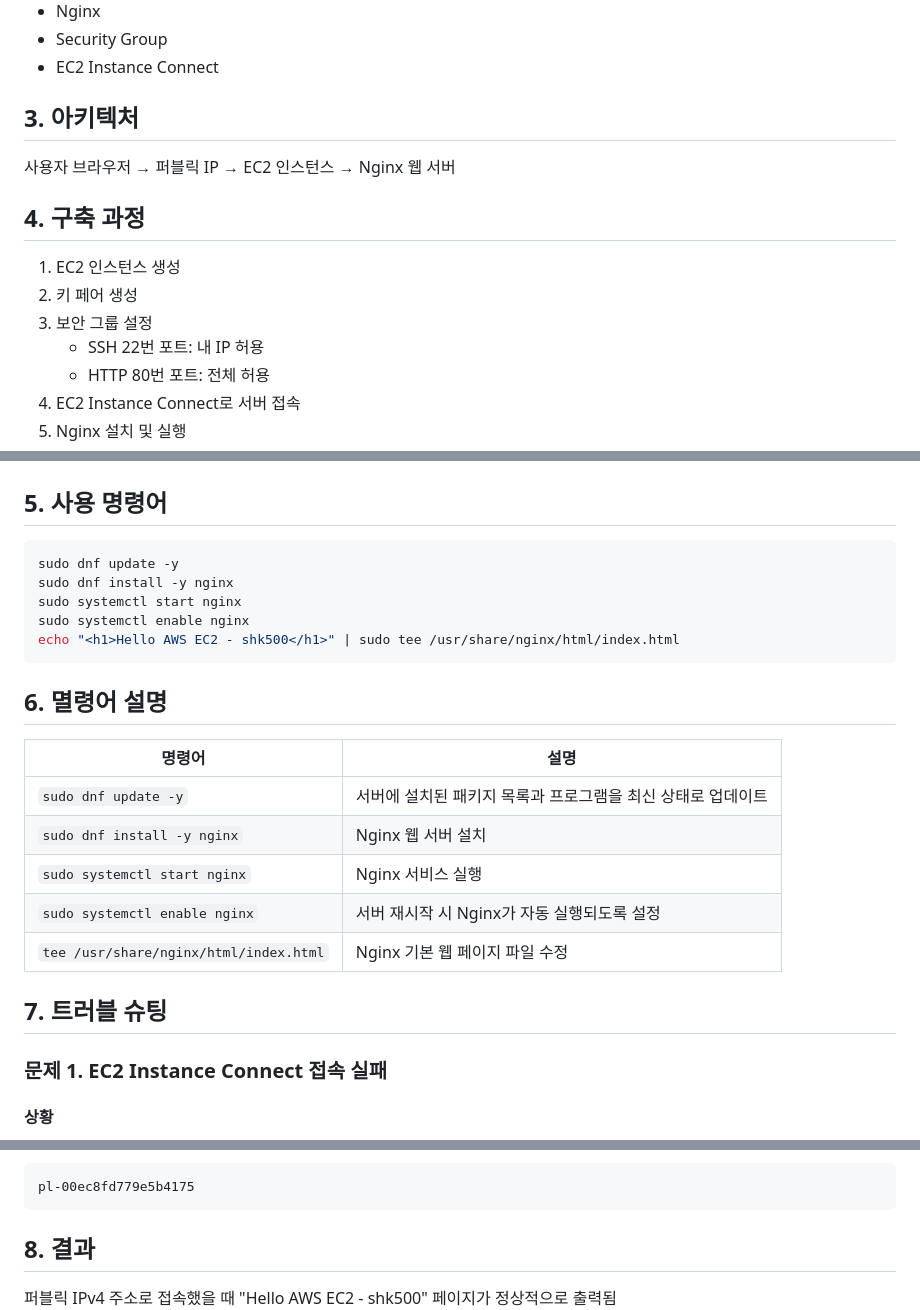
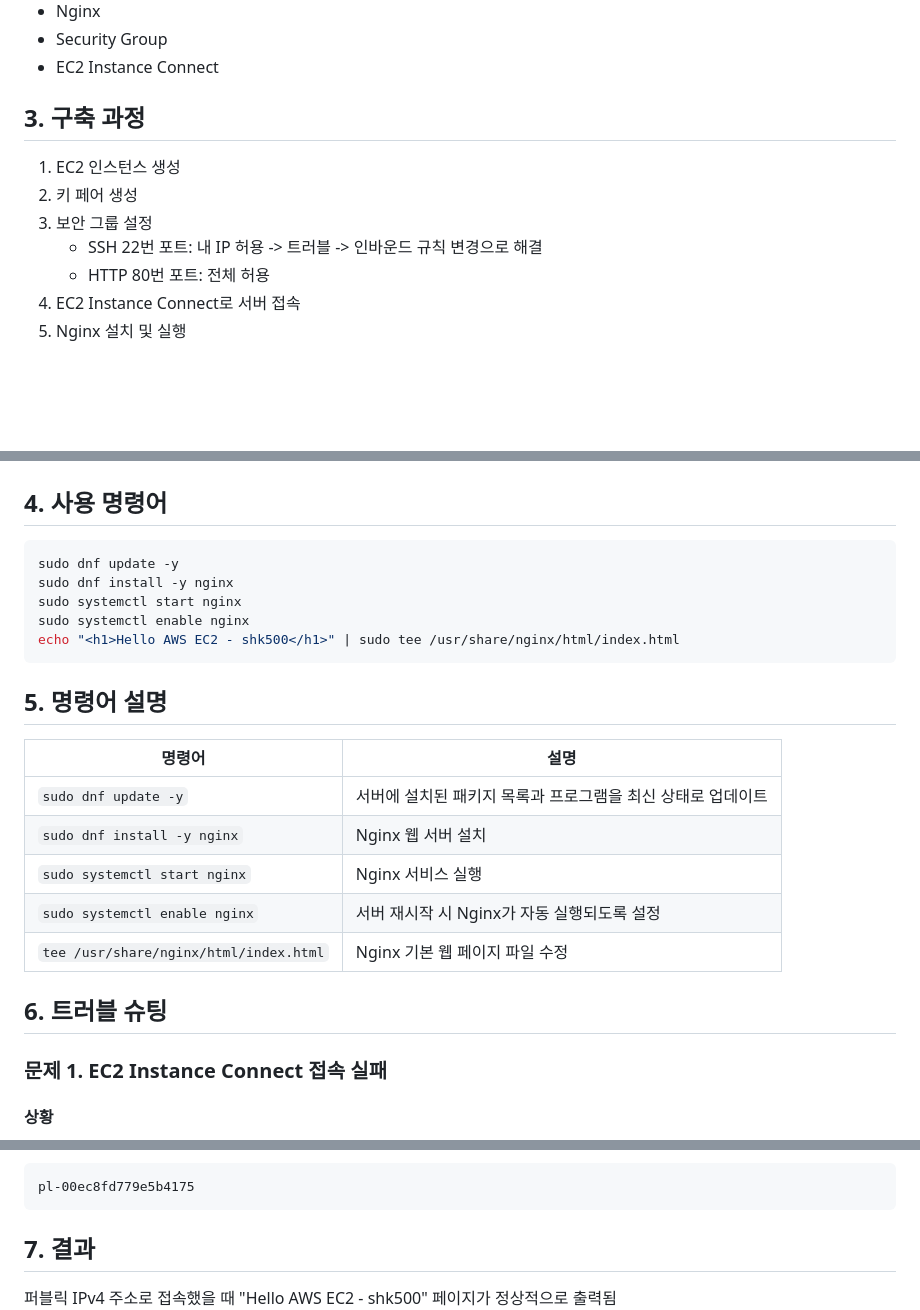
Before and after one commit to SHK500/aws-cloud-practice, a Markdown page: 01-ex2-nginx-webserver/README.md, 3 parts joined by grey strips. Rendered like a GitHub page; blank space fills up the shorter version.

````diff
--- a/01-ex2-nginx-webserver/README.md
+++ b/01-ex2-nginx-webserver/README.md
@@ -10,14 +10,11 @@ AWS EC2 인스턴스를 생성하고 Nginx 웹 서버를 설치하여 퍼블릭
 - Security Group
 - EC2 Instance Connect
 
-## 3. 아키텍처
-사용자 브라우저 → 퍼블릭 IP → EC2 인스턴스 → Nginx 웹 서버
-
-## 4. 구축 과정
+## 3. 구축 과정
 1. EC2 인스턴스 생성
 2. 키 페어 생성
 3. 보안 그룹 설정
-   - SSH 22번 포트: 내 IP 허용
+   - SSH 22번 포트: 내 IP 허용 -> 트러블 -> 인바운드 규칙 변경으로 해결
    - HTTP 80번 포트: 전체 허용
 4. EC2 Instance Connect로 서버 접속
 5. Nginx 설치 및 실행
@@ -28,7 +25,7 @@ AWS EC2 인스턴스를 생성하고 Nginx 웹 서버를 설치하여 퍼블릭
 ![EC2 Instance Running](./images/ec2-instance-running.PNG)
 ![Inbound Rule](./images/inbound-rule.PNG)
 
-## 5. 사용 명령어
+## 4. 사용 명령어
 ```bash
 sudo dnf update -y
 sudo dnf install -y nginx
@@ -36,7 +33,8 @@ sudo systemctl start nginx
 sudo systemctl enable nginx
 echo "<h1>Hello AWS EC2 - shk500</h1>" | sudo tee /usr/share/nginx/html/index.html
 ```
-## 6. 멸령어 설명
+
+## 5. 명령어 설명
 | 명령어                                    | 설명                                |
 | -------------------------------------- | --------------------------------- |
 | `sudo dnf update -y`                   | 서버에 설치된 패키지 목록과 프로그램을 최신 상태로 업데이트 |
@@ -47,7 +45,7 @@ echo "<h1>Hello AWS EC2 - shk500</h1>" | sudo tee /usr/share/nginx/html/index.ht
 
 
 
-## 7. 트러블 슈팅
+## 6. 트러블 슈팅
 
 ### 문제 1. EC2 Instance Connect 접속 실패
 
@@ -71,6 +69,6 @@ SSH 22번 포트를 전체 공개하지 않고 EC2 Instance Connect만 허용하
 pl-00ec8fd779e5b4175
 ```
 
-## 8. 결과
+## 7. 결과
 퍼블릭 IPv4 주소로 접속했을 때 "Hello AWS EC2 - shk500" 페이지가 정상적으로 출력됨
 ![Nginx Result Page](./images/nginx-result-page.PNG)
````
